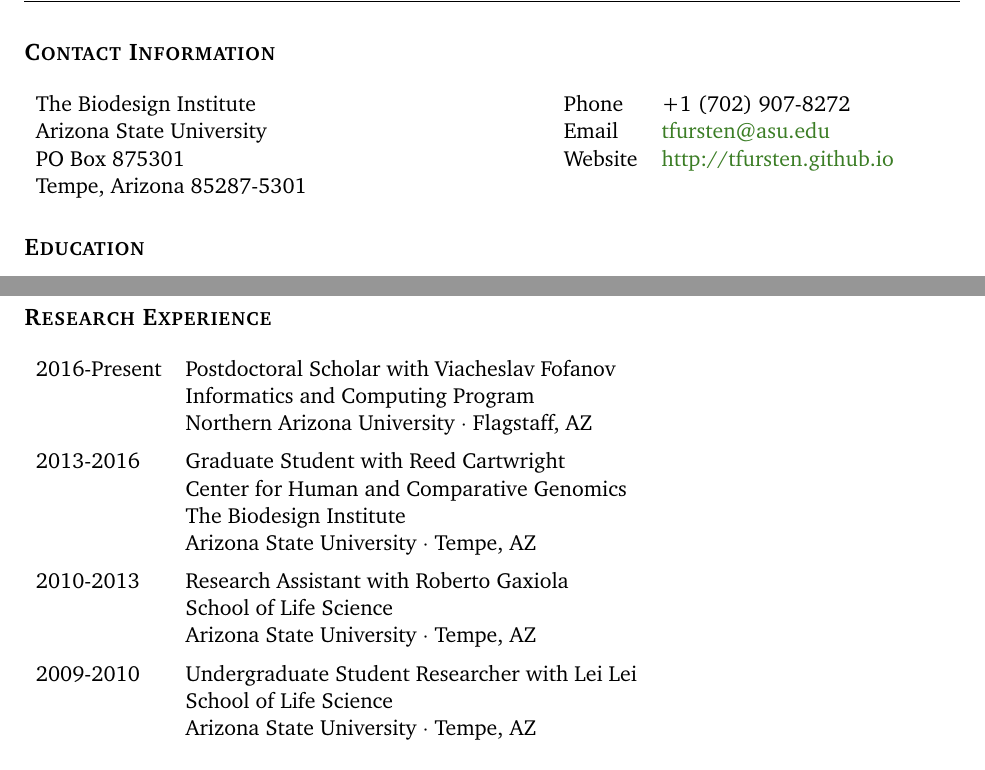
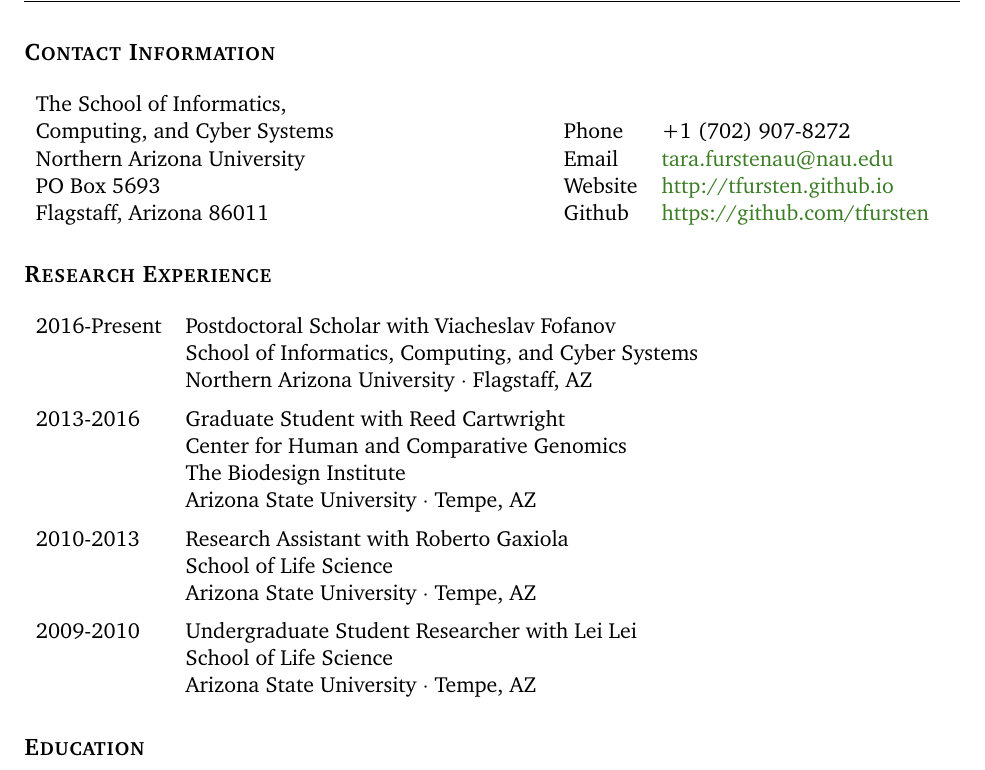
Before and after one commit to tfursten/CV, a LaTeX CV (TaraFurstenauCV.tex): two parts of pages 1 and 2 of 3 before the commit and part of page 1 of 3 after it, the two joined at a grey line, cut so that both start at the same text. Compiled offline with pdfLaTeX.

Commit message:
update position

```diff
--- a/TaraFurstenauCV.tex
+++ b/TaraFurstenauCV.tex
@@ -27,10 +27,10 @@
 %--------------------------------------------------------------------------------------------
 \section*{Contact Information}
 \begin{tabular}[c]{p{3.5in}ll}
-The Biodesign Institute& Phone & +1 (702) 907-8272\\
-Arizona State University& Email & \href{mailto:tfursten@asu.edu}{tfursten@asu.edu}\\
-PO Box 875301 & Website & \href{http://tfursten.github.io}{http://tfursten.github.io}\\
-Tempe, Arizona 85287-5301&&\\
+The School of Informatics,\\Computing, and Cyber Systems& Phone & +1 (702) 907-8272\\
+Northern Arizona University& Email & \href{mailto:tara.furstenau@nau.edu}{tara.furstenau@nau.edu}\\
+PO Box 5693 & Website & \href{http://tfursten.github.io}{http://tfursten.github.io}\\
+Flagstaff, Arizona 86011& Github &\href{https://github.com/tfursten}{https://github.com/tfursten}\\
 %Phone & +1 (702) 907-8272\\
 %Email & \href{mailto:tfursten@asu.edu}{tfursten@asu.edu}\\
 %Website & \href{http://tfursten.github.io}{http://tfursten.github.io}\\
@@ -41,6 +41,26 @@
 %--------------------------------------------------------------------------------------------
 %\section*{Current Research}
 %I am a computational biologist interested in studying evolution and population genetics in a spatial context. Most of my research focuses on consequences of isolation-by-distance, a phenomenon which results in the formation of spatial genetic structure in a population due to limited dispersal. I have developed several spatially-explicit individual based simulations to better understand how isolation-by-distance is affected by different dispersal distributions and different mating types. I am also working on developing a Bayesian method for estimating neighborhood size which roughly quantifies the spatial-genetic structure in a population due to isolation-by-distance.
+
+%--------------------------------------------------------------------------------------------
+%                                RESEARCH EXPERIENCE
+%--------------------------------------------------------------------------------------------
+\section*{Research Experience}
+\begin{tabularx}{\linewidth}{lX}
+2016-Present& Postdoctoral Scholar with Viacheslav Fofanov\\
+&School of Informatics, Computing, and Cyber Systems\\ \vspace{2mm}
+&Northern Arizona University $\cdotp$ Flagstaff, AZ\\
+2013-2016&Graduate Student with Reed Cartwright\\
+&Center for Human and Comparative Genomics\\
+&The Biodesign Institute\\ \vspace{2mm}
+&Arizona State University $\cdotp$ Tempe, AZ\\
+2010-2013&Research Assistant with Roberto Gaxiola\\
+&School of Life Science\\ \vspace{2mm}
+&Arizona State University $\cdotp$ Tempe, AZ\\
+2009-2010&Undergraduate Student Researcher with Lei Lei\\
+&School of Life Science\\
+&Arizona State University $\cdotp$ Tempe, AZ\\
+\end{tabularx}
 
 %--------------------------------------------------------------------------------------------
 %                                EDUCATION
@@ -98,25 +118,7 @@
 &American Society of Plant Biologists $\cdotp$ Austin, TX\\
 \end{tabularx}
 
-%--------------------------------------------------------------------------------------------
-%                                RESEARCH EXPERIENCE
-%--------------------------------------------------------------------------------------------
-\section*{Research Experience}
-\begin{tabularx}{\linewidth}{lX}
-2016-Present& Postdoctoral Scholar with Viacheslav Fofanov\\
-&Informatics and Computing Program\\ \vspace{2mm}
-&Northern Arizona University $\cdotp$ Flagstaff, AZ\\
-2013-2016&Graduate Student with Reed Cartwright\\
-&Center for Human and Comparative Genomics\\
-&The Biodesign Institute\\ \vspace{2mm}
-&Arizona State University $\cdotp$ Tempe, AZ\\
-2010-2013&Research Assistant with Roberto Gaxiola\\
-&School of Life Science\\ \vspace{2mm}
-&Arizona State University $\cdotp$ Tempe, AZ\\
-2009-2010&Undergraduate Student Researcher with Lei Lei\\
-&School of Life Science\\
-&Arizona State University $\cdotp$ Tempe, AZ\\
-\end{tabularx}
+
 
 
 
```
Also changed, not shown: TaraFurstenauCV.pdf.
